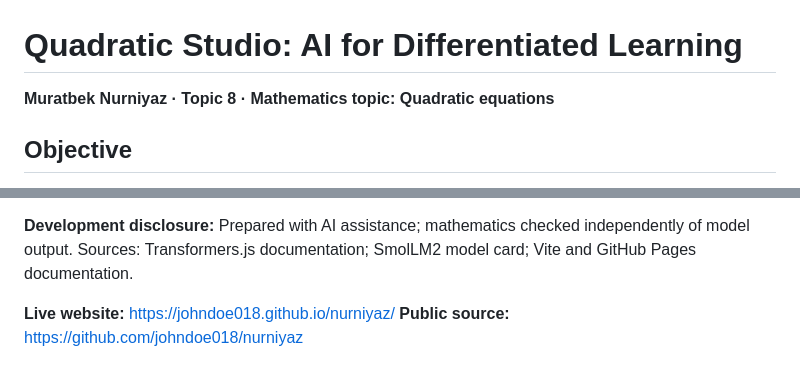
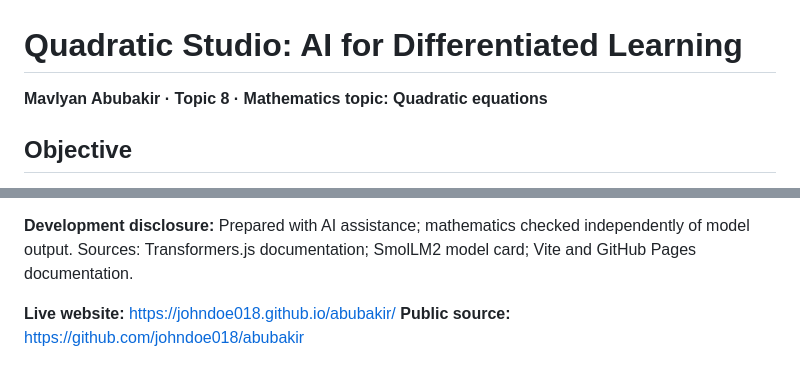
Before and after one commit to johndoe018/nurniyaz, a Markdown page: docs/report.md, 2 parts joined by grey strips. GitHub-like rendering.

Commit message:
Align author and future Abubakir repository links

```diff
--- a/docs/report.md
+++ b/docs/report.md
@@ -1,6 +1,6 @@
 # Quadratic Studio: AI for Differentiated Learning
 
-**Muratbek Nurniyaz · Topic 8 · Mathematics topic: Quadratic equations**
+**Mavlyan Abubakir · Topic 8 · Mathematics topic: Quadratic equations**
 
 ## Objective
 
@@ -28,5 +28,5 @@ Instant deterministic feedback accepts numbers, fractions, square-root expressio
 
 **Development disclosure:** Prepared with AI assistance; mathematics checked independently of model output. Sources: Transformers.js documentation; SmolLM2 model card; Vite and GitHub Pages documentation.
 
-**Live website:** https://johndoe018.github.io/nurniyaz/
-**Public source:** https://github.com/johndoe018/nurniyaz
+**Live website:** https://johndoe018.github.io/abubakir/
+**Public source:** https://github.com/johndoe018/abubakir
```
